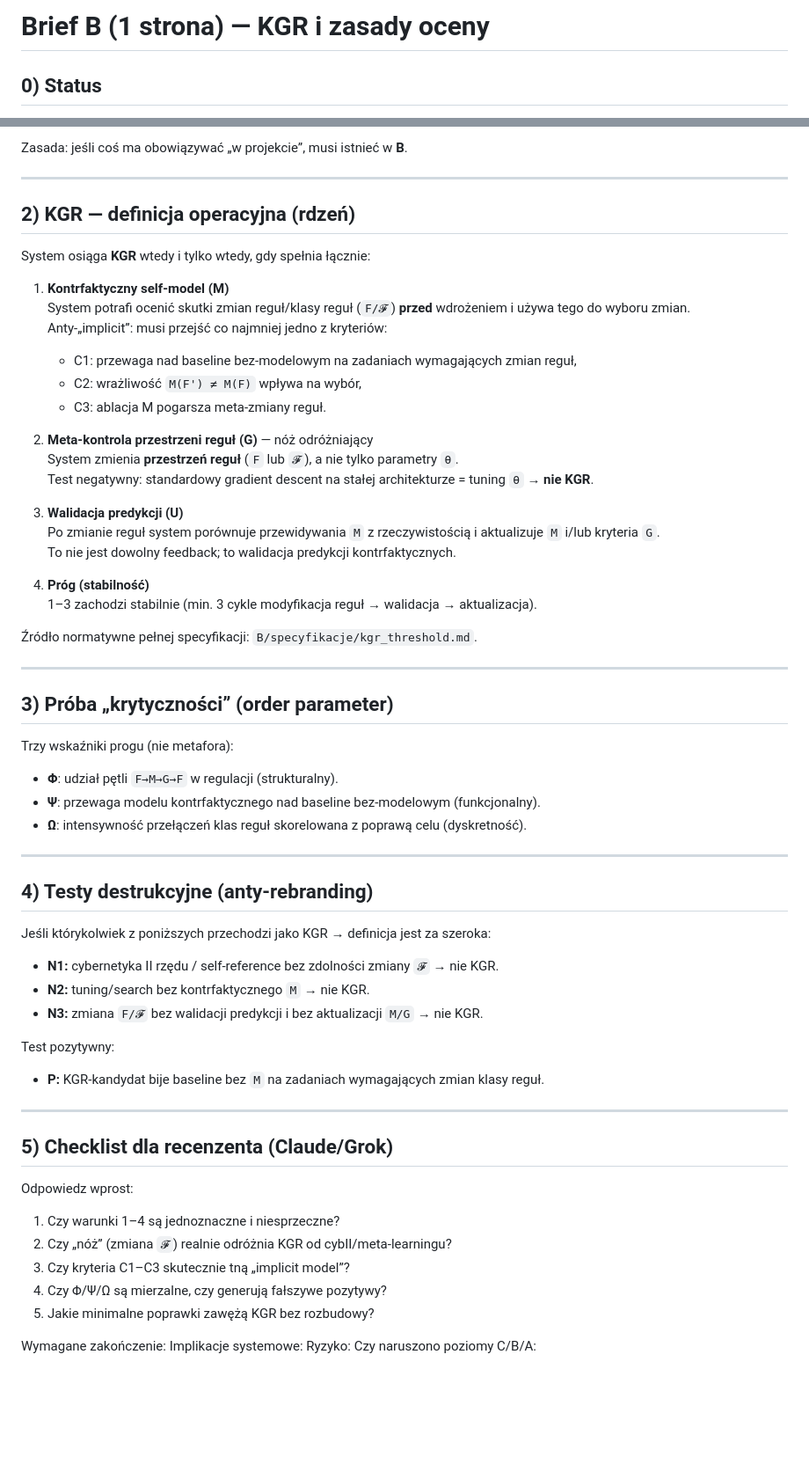
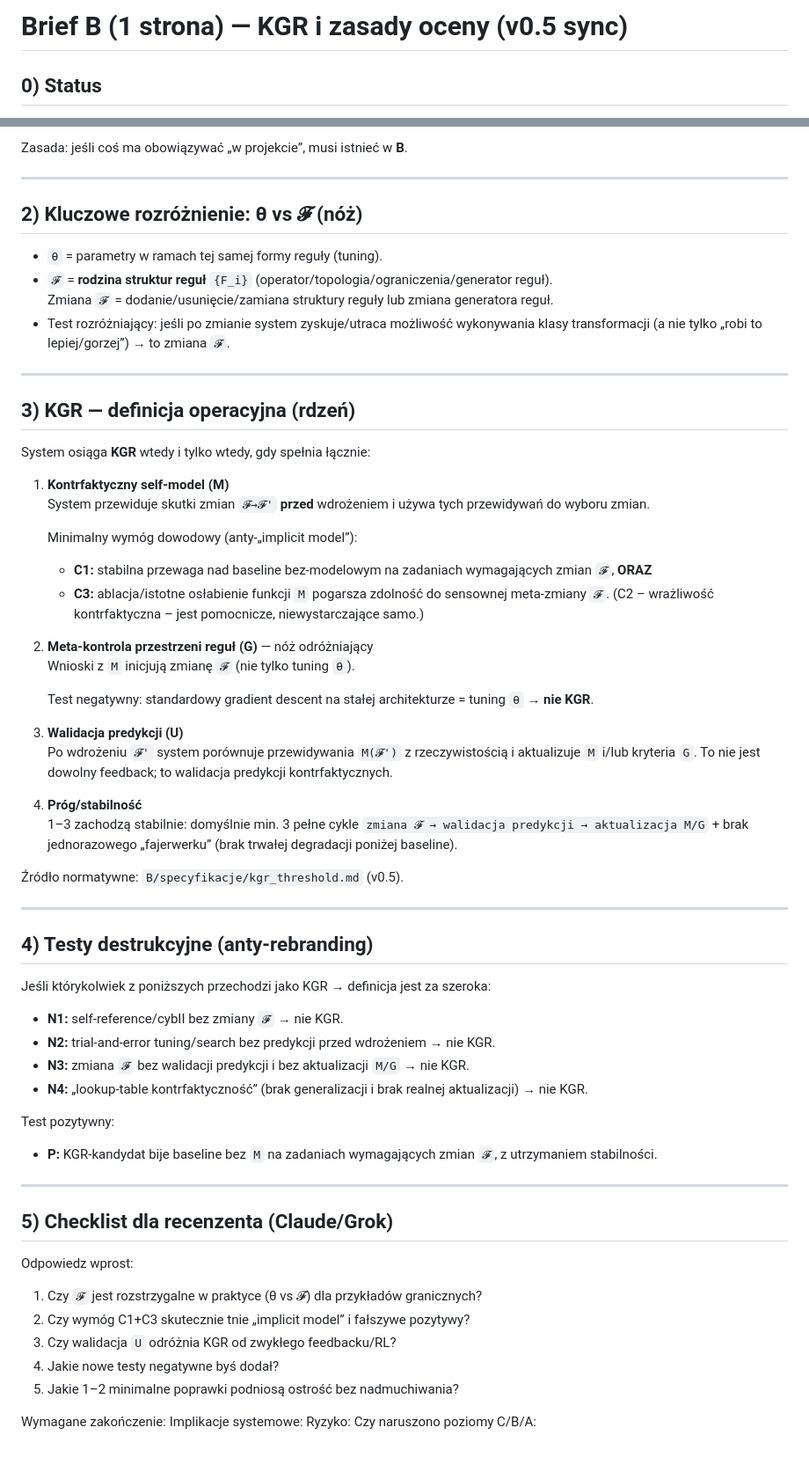
Before and after one commit to romanbartoszewski/zecevolution, a Markdown page: B/brief_B.md, 2 parts joined by grey strips. Shown at 88% size. Rendered like a GitHub page; blank space fills up the shorter version.

Commit message:
Sync one-page B brief with KGR spec v0.5
Update θ vs 𝓕 knife, require C1+C3 evidence for M, add N4, and align stability wording with v0.5.

```diff
--- a/B/brief_B.md
+++ b/B/brief_B.md
@@ -1,4 +1,4 @@
-# Brief B (1 strona) — KGR i zasady oceny
+# Brief B (1 strona) — KGR i zasady oceny (v0.5 sync)
 
 ## 0) Status
 Warstwa: **B (operacyjna)**
@@ -15,59 +15,63 @@ Zasada: jeśli coś ma obowiązywać „w projekcie”, musi istnieć w **B**.
 
 ---
 
-## 2) KGR — definicja operacyjna (rdzeń)
+## 2) Kluczowe rozróżnienie: θ vs 𝓕 (nóż)
+- `θ` = parametry w ramach tej samej formy reguły (tuning).
+- `𝓕` = **rodzina struktur reguł** `{F_i}` (operator/topologia/ograniczenia/generator reguł).
+  Zmiana `𝓕` = dodanie/usunięcie/zamiana struktury reguły lub zmiana generatora reguł.
+- Test rozróżniający: jeśli po zmianie system zyskuje/utraca możliwość wykonywania klasy transformacji (a nie tylko „robi to lepiej/gorzej”) → to zmiana `𝓕`.
+
+---
+
+## 3) KGR — definicja operacyjna (rdzeń)
 System osiąga **KGR** wtedy i tylko wtedy, gdy spełnia łącznie:
 
 1) **Kontrfaktyczny self-model (M)**
-   System potrafi ocenić skutki zmian reguł/klasy reguł (`F/𝓕`) **przed** wdrożeniem i używa tego do wyboru zmian.
-   Anty-„implicit”: musi przejść co najmniej jedno z kryteriów:
-   - C1: przewaga nad baseline bez-modelowym na zadaniach wymagających zmian reguł,
-   - C2: wrażliwość `M(F') ≠ M(F)` wpływa na wybór,
-   - C3: ablacja M pogarsza meta-zmiany reguł.
+   System przewiduje skutki zmian `𝓕→𝓕'` **przed** wdrożeniem i używa tych przewidywań do wyboru zmian.
+
+   Minimalny wymóg dowodowy (anty-„implicit model”):
+   - **C1:** stabilna przewaga nad baseline bez-modelowym na zadaniach wymagających zmian `𝓕`,
+   **ORAZ**
+   - **C3:** ablacja/istotne osłabienie funkcji `M` pogarsza zdolność do sensownej meta-zmiany `𝓕`.
+   (C2 – wrażliwość kontrfaktyczna – jest pomocnicze, niewystarczające samo.)
 
 2) **Meta-kontrola przestrzeni reguł (G)** — nóż odróżniający
-   System zmienia **przestrzeń reguł** (`F` lub `𝓕`), a nie tylko parametry `θ`.
+   Wnioski z `M` inicjują zmianę `𝓕` (nie tylko tuning `θ`).
+
    Test negatywny: standardowy gradient descent na stałej architekturze = tuning `θ` → **nie KGR**.
 
 3) **Walidacja predykcji (U)**
-   Po zmianie reguł system porównuje przewidywania `M` z rzeczywistością i aktualizuje `M` i/lub kryteria `G`.
+   Po wdrożeniu `𝓕'` system porównuje przewidywania `M(𝓕')` z rzeczywistością i aktualizuje `M` i/lub kryteria `G`.
    To nie jest dowolny feedback; to walidacja predykcji kontrfaktycznych.
 
-4) **Próg (stabilność)**
-   1–3 zachodzi stabilnie (min. 3 cykle modyfikacja reguł → walidacja → aktualizacja).
+4) **Próg/stabilność**
+   1–3 zachodzą stabilnie: domyślnie min. 3 pełne cykle `zmiana 𝓕 → walidacja predykcji → aktualizacja M/G` + brak jednorazowego „fajerwerku” (brak trwałej degradacji poniżej baseline).
 
-Źródło normatywne pełnej specyfikacji: `B/specyfikacje/kgr_threshold.md`.
-
----
-
-## 3) Próba „krytyczności” (order parameter)
-Trzy wskaźniki progu (nie metafora):
-- **Φ**: udział pętli `F→M→G→F` w regulacji (strukturalny).
-- **Ψ**: przewaga modelu kontrfaktycznego nad baseline bez-modelowym (funkcjonalny).
-- **Ω**: intensywność przełączeń klas reguł skorelowana z poprawą celu (dyskretność).
+Źródło normatywne: `B/specyfikacje/kgr_threshold.md` (v0.5).
 
 ---
 
 ## 4) Testy destrukcyjne (anty-rebranding)
 Jeśli którykolwiek z poniższych przechodzi jako KGR → definicja jest za szeroka:
 
-- **N1:** cybernetyka II rzędu / self-reference bez zdolności zmiany `𝓕` → nie KGR.
-- **N2:** tuning/search bez kontrfaktycznego `M` → nie KGR.
-- **N3:** zmiana `F/𝓕` bez walidacji predykcji i bez aktualizacji `M/G` → nie KGR.
+- **N1:** self-reference/cybII bez zmiany `𝓕` → nie KGR.
+- **N2:** trial-and-error tuning/search bez predykcji przed wdrożeniem → nie KGR.
+- **N3:** zmiana `𝓕` bez walidacji predykcji i bez aktualizacji `M/G` → nie KGR.
+- **N4:** „lookup-table kontrfaktyczność” (brak generalizacji i brak realnej aktualizacji) → nie KGR.
 
 Test pozytywny:
-- **P:** KGR-kandydat bije baseline bez `M` na zadaniach wymagających zmian klasy reguł.
+- **P:** KGR-kandydat bije baseline bez `M` na zadaniach wymagających zmian `𝓕`, z utrzymaniem stabilności.
 
 ---
 
 ## 5) Checklist dla recenzenta (Claude/Grok)
 Odpowiedz wprost:
 
-1) Czy warunki 1–4 są jednoznaczne i niesprzeczne?
-2) Czy „nóż” (zmiana `𝓕`) realnie odróżnia KGR od cybII/meta-learningu?
-3) Czy kryteria C1–C3 skutecznie tną „implicit model”?
-4) Czy Φ/Ψ/Ω są mierzalne, czy generują fałszywe pozytywy?
-5) Jakie minimalne poprawki zawężą KGR bez rozbudowy?
+1) Czy `𝓕` jest rozstrzygalne w praktyce (θ vs 𝓕) dla przykładów granicznych?
+2) Czy wymóg C1+C3 skutecznie tnie „implicit model” i fałszywe pozytywy?
+3) Czy walidacja `U` odróżnia KGR od zwykłego feedbacku/RL?
+4) Jakie nowe testy negatywne byś dodał?
+5) Jakie 1–2 minimalne poprawki podniosą ostrość bez nadmuchiwania?
 
 Wymagane zakończenie:
 Implikacje systemowe:
```
